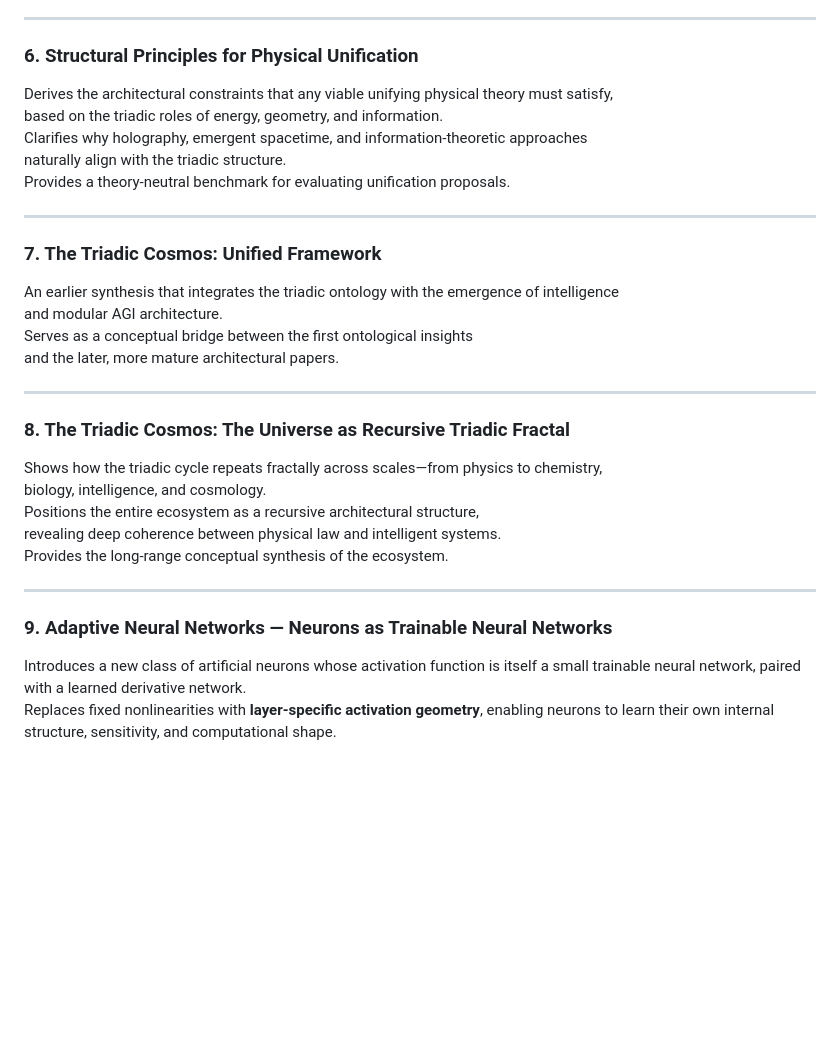
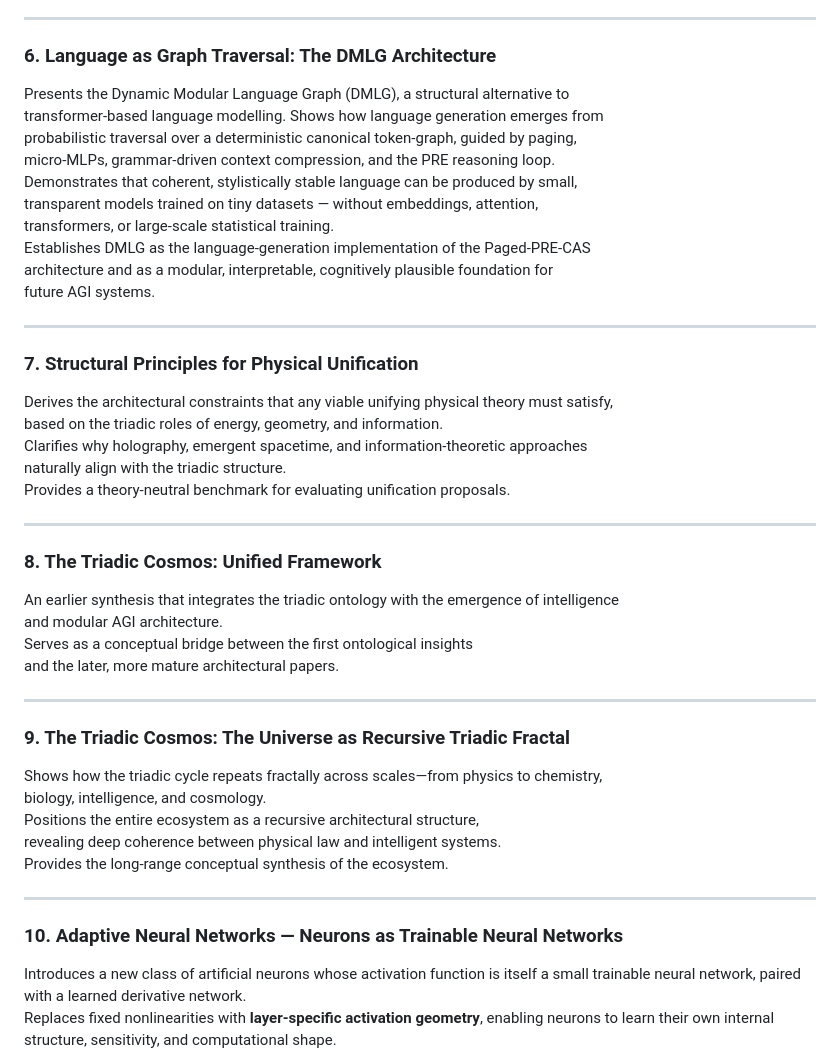
Before and after one commit to triadic-cosmos/triadic-cosmos, a Markdown page: README.md, the part around one of its changes. Rendered like a GitHub page; blank space fills up the shorter version.

```diff
--- a/README.md
+++ b/README.md
@@ -140,7 +146,21 @@ Provides the language‑level implementation of the Paged‑PRE‑CAS architectu
 
 ---
 
-### **6. Structural Principles for Physical Unification**
+### **6. Language as Graph Traversal: The DMLG Architecture**
+Presents the Dynamic Modular Language Graph (DMLG), a structural alternative to
+transformer‑based language modelling. Shows how language generation emerges from
+probabilistic traversal over a deterministic canonical token‑graph, guided by paging,
+micro‑MLPs, grammar‑driven context compression, and the PRE reasoning loop.
+Demonstrates that coherent, stylistically stable language can be produced by small,
+transparent models trained on tiny datasets — without embeddings, attention,
+transformers, or large‑scale statistical training.
+Establishes DMLG as the language‑generation implementation of the Paged‑PRE‑CAS
+architecture and as a modular, interpretable, cognitively plausible foundation for
+future AGI systems.
+
+---
+
+### **7. Structural Principles for Physical Unification**
 Derives the architectural constraints that any viable unifying physical theory must satisfy,
 based on the triadic roles of energy, geometry, and information.
 Clarifies why holography, emergent spacetime, and information‑theoretic approaches
@@ -149,7 +169,7 @@ Provides a theory‑neutral benchmark for evaluating unification proposals.
 
 ---
 
-### **7. The Triadic Cosmos: Unified Framework**
+### **8. The Triadic Cosmos: Unified Framework**
 An earlier synthesis that integrates the triadic ontology with the emergence of intelligence
 and modular AGI architecture.
 Serves as a conceptual bridge between the first ontological insights
@@ -157,7 +177,7 @@ and the later, more mature architectural papers.
 
 ---
 
-### **8. The Triadic Cosmos: The Universe as Recursive Triadic Fractal**
+### **9. The Triadic Cosmos: The Universe as Recursive Triadic Fractal**
 Shows how the triadic cycle repeats fractally across scales—from physics to chemistry,
 biology, intelligence, and cosmology.
 Positions the entire ecosystem as a recursive architectural structure,
@@ -166,7 +186,7 @@ Provides the long‑range conceptual synthesis of the ecosystem.
 
 ---
 
-### **9. Adaptive Neural Networks — Neurons as Trainable Neural Networks**
+### **10. Adaptive Neural Networks — Neurons as Trainable Neural Networks**
 Introduces a new class of artificial neurons whose activation function is itself a small trainable neural network, paired with a learned derivative network.
 Replaces fixed nonlinearities with **layer‑specific activation geometry**, enabling neurons to learn their own internal structure, sensitivity, and computational shape.
 Formalizes a **three‑stage training protocol** (pre‑training, joint training, freezing) that stabilizes optimization and allows activation functions to become **data‑dependent** rather than hand‑crafted.
```
Also changed, not shown: other parts of README.md (+13 -7 lines).
